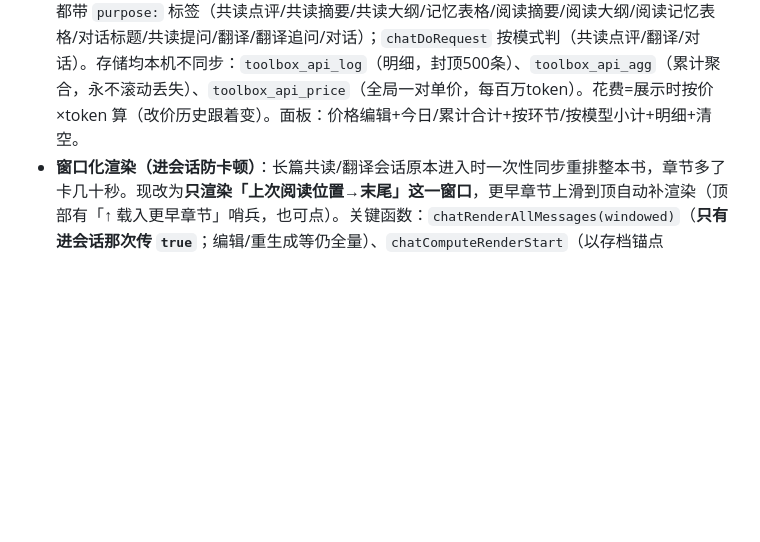
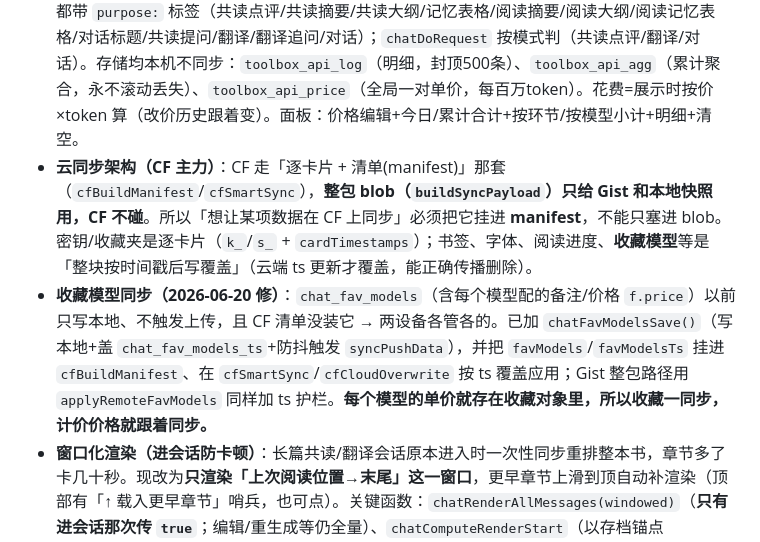
Before and after one commit to Sylvivi/toolbox, a Markdown page: CLAUDE.md, the part around the change. Drawn GitHub-style; blank space fills up the shorter version.

Commit message:
docs: 记录云同步架构(CF清单 vs blob)与收藏模型同步

```diff
--- a/CLAUDE.md
+++ b/CLAUDE.md
@@ -32,4 +32,6 @@
 - **夜间模式**：clawd「主题」子面板有 🌙 开关（`setNightMode`，存 `toolbox_night`）。每个浅色皮肤有对应 `.theme-xxx-night` 类，**7 个夜间皮肤共用同一套深蓝底**（`linear-gradient 135deg #0e1726→#16284a→#0e1726`），只有强调色各自不同；`深林绿(dark)` 无夜间版。`applyTheme` 里 `cls = (nightMode && t.night) ? t.night : t.cls`。
 - **共读点击翻页按行对齐**（`readingPageDown`）：翻页时用 `Range.getClientRects()` 找「本页最后一行完整露出的行」，把它滚到容器顶部——新页顶行 = 上页读过的最后一整行（保留一行接头，用户要求），永远完整不切半。找不到行（开头结尾、纯图）或目标太近(<60px)时退回整屏滚。已知极小瑕疵：开「画框」时顶边可能露出上一行画框底描边 2~4px（装饰比文字高），文字本身不会被切。
 - **用量/计费面板**（clawd 菜单「💰 用量」→ `apiLogShowPanel`）：全站 API 调用汇集在 `chatStreamChat`（后台小任务）和 `chatDoRequest`（主力流式）两处，各装探针 `apiLogRecord(purpose,model,inTok,outTok,est)`。token 优先取中转站返回的真实 `usage`（两处 body 都加了 `stream_options:{include_usage:true}`，解析用 `apiUsageFromChunk`），缺则用 `estTokens`（中文1.5/字、其它0.4/字符）估算并标 `est`。每个 `chatStreamChat({...})` 调用点都带 `purpose:` 标签（共读点评/共读摘要/共读大纲/记忆表格/阅读摘要/阅读大纲/阅读记忆表格/对话标题/共读提问/翻译/翻译追问/对话）；`chatDoRequest` 按模式判（共读点评/翻译/对话）。存储均本机不同步：`toolbox_api_log`（明细，封顶500条）、`toolbox_api_agg`（累计聚合，永不滚动丢失）、`toolbox_api_price`（全局一对单价，每百万token）。花费=展示时按价×token 算（改价历史跟着变）。面板：价格编辑+今日/累计合计+按环节/按模型小计+明细+清空。
+- **云同步架构（CF 主力）**：CF 走「逐卡片 + 清单(manifest)」那套（`cfBuildManifest`/`cfSmartSync`），**整包 blob（`buildSyncPayload`）只给 Gist 和本地快照用，CF 不碰**。所以「想让某项数据在 CF 上同步」必须把它挂进 **manifest**，不能只塞进 blob。密钥/收藏夹是逐卡片（`k_`/`s_` + `cardTimestamps`）；书签、字体、阅读进度、**收藏模型**等是「整块按时间戳后写覆盖」（云端 ts 更新才覆盖，能正确传播删除）。
+- **收藏模型同步（2026-06-20 修）**：`chat_fav_models`（含每个模型配的备注/价格 `f.price`）以前只写本地、不触发上传，且 CF 清单没装它 → 两设备各管各的。已加 `chatFavModelsSave()`（写本地+盖 `chat_fav_models_ts`+防抖触发 `syncPushData`），并把 `favModels`/`favModelsTs` 挂进 `cfBuildManifest`、在 `cfSmartSync`/`cfCloudOverwrite` 按 ts 覆盖应用；Gist 整包路径用 `applyRemoteFavModels` 同样加 ts 护栏。**每个模型的单价就存在收藏对象里，所以收藏一同步，计价价格就跟着同步。**
 - **窗口化渲染（进会话防卡顿）**：长篇共读/翻译会话原本进入时一次性同步重排整本书，章节多了卡几十秒。现改为**只渲染「上次阅读位置→末尾」这一窗口**，更早章节上滑到顶自动补渲染（顶部有「↑ 载入更早章节」哨兵，也可点）。关键函数：`chatRenderAllMessages(windowed)`（**只有进会话那次传 `true`**；编辑/重生成等仍全量）、`chatComputeRenderStart`（以存档锚点 `reading_pos_<convId>.idx` 为基准，前留 `READING_RENDER_BUFFER=4`）、`chatLoadEarlier`（上滑补渲染并用高度差修正 scrollTop，防跳）、`chatAppendMsgRange`/`chatMakeTimeSep` 抽出的复用逻辑。`chatRenderStartIdx` 记当前已渲染首条下标（0=全渲染）。**阅读位置定位靠「第几条消息+第几段」锚点（在 AI 共读消息的 `.reading-merged p[data-p]` 上），不靠像素，所以少渲染早章节不影响回到原位。**
```
